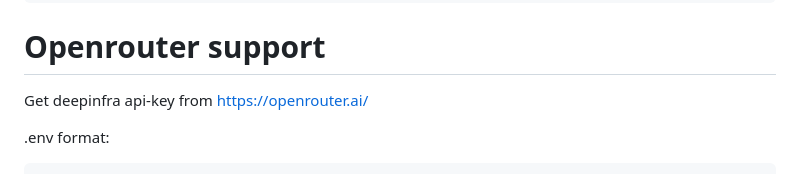
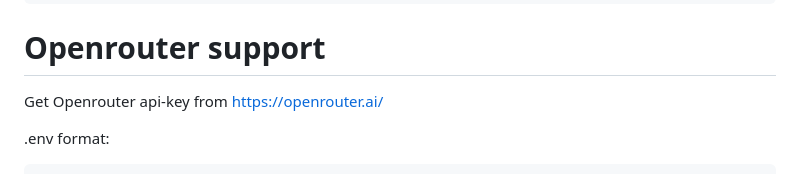
Before and after one commit to ml2068/ollamagoweb, a Markdown page: readme.MD, the part around the change. Rendered like a GitHub page.

````diff
--- a/readme.MD
+++ b/readme.MD
@@ -121,7 +121,7 @@ apiKey=JZxxxxxxxxxxxxxxxxxxxxxwHrK
 ```
 # Openrouter  support
 
-Get deepinfra api-key from https://openrouter.ai/
+Get Openrouter api-key from https://openrouter.ai/
 
 .env format:
 ```
````
